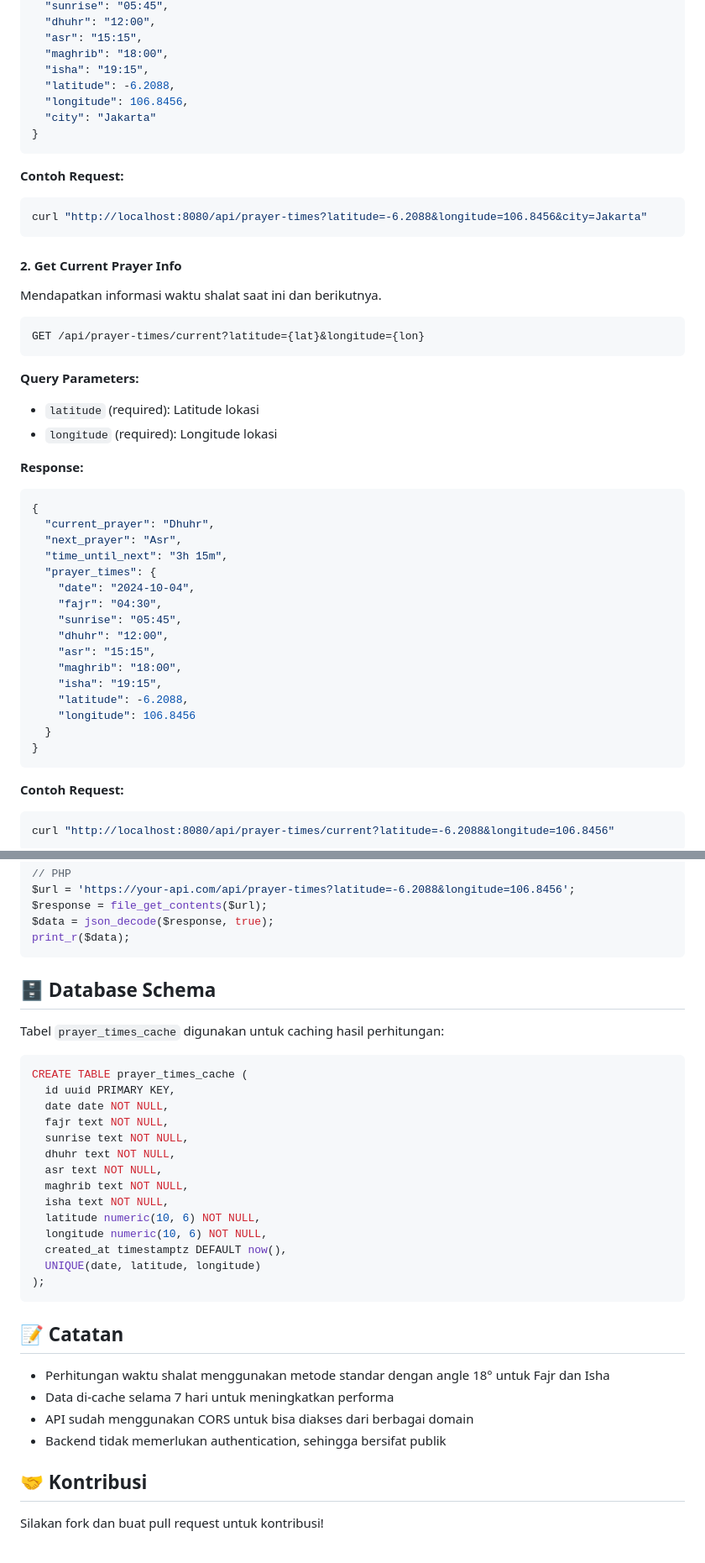
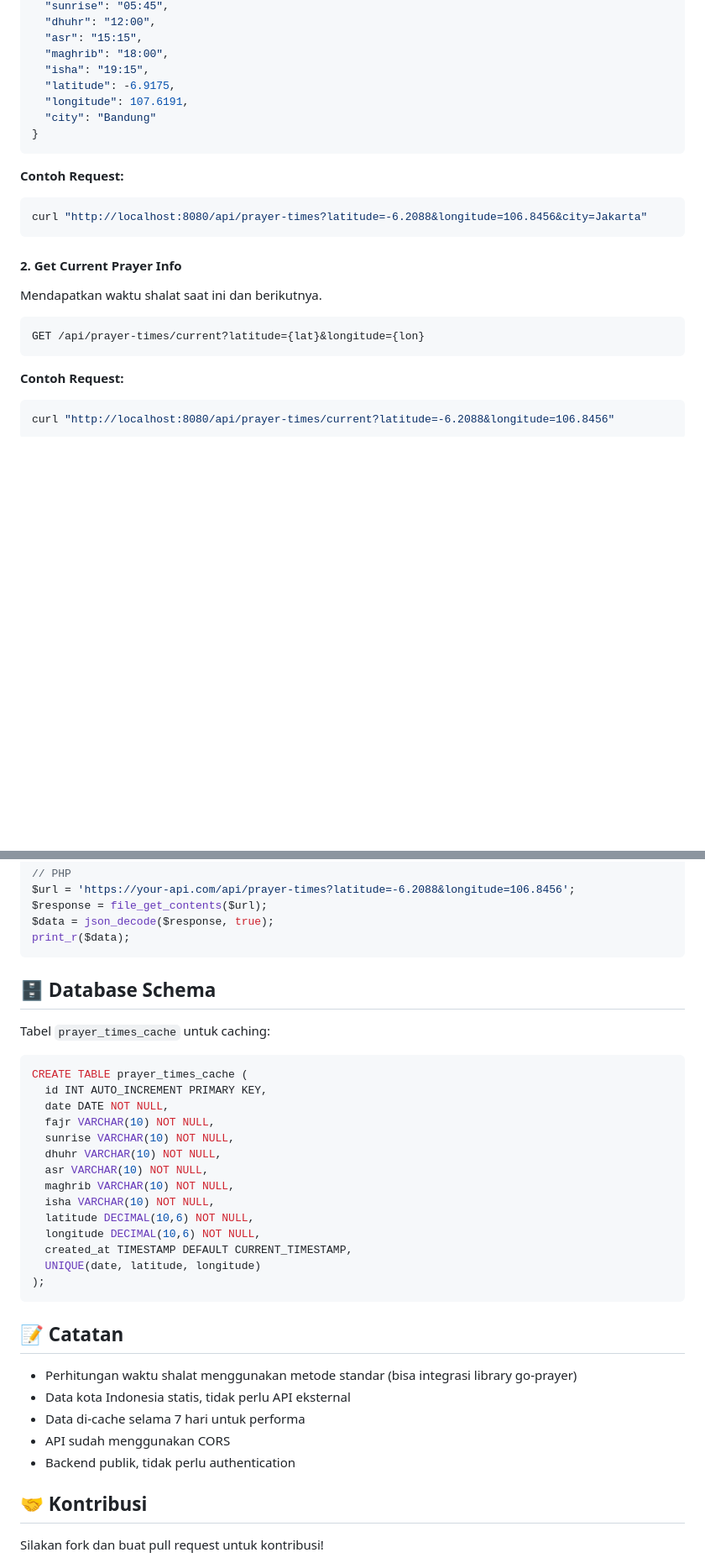
Before and after one commit to Bangkah/Jadwal-Shalat, a Markdown page: README.md, 2 parts joined by grey strips. Shown: that part at 84% size. Drawn GitHub-style; blank space fills up the shorter version.

````diff
--- a/README.md
+++ b/README.md
@@ -98,9 +92,9 @@ GET /api/prayer-times?latitude={lat}&longitude={lon}&date={date}&city={city}
   "asr": "15:15",
   "maghrib": "18:00",
   "isha": "19:15",
-  "latitude": -6.2088,
-  "longitude": 106.8456,
-  "city": "Jakarta"
+  "latitude": -6.9175,
+  "longitude": 107.6191,
+  "city": "Bandung"
 }
 ```
 
@@ -109,35 +103,12 @@ GET /api/prayer-times?latitude={lat}&longitude={lon}&date={date}&city={city}
 curl "http://localhost:8080/api/prayer-times?latitude=-6.2088&longitude=106.8456&city=Jakarta"
 ```
 
+
 #### 2. Get Current Prayer Info
-Mendapatkan informasi waktu shalat saat ini dan berikutnya.
+Mendapatkan waktu shalat saat ini dan berikutnya.
 
 ```http
 GET /api/prayer-times/current?latitude={lat}&longitude={lon}
-```
-
-**Query Parameters:**
-- `latitude` (required): Latitude lokasi
-- `longitude` (required): Longitude lokasi
-
-**Response:**
-```json
-{
-  "current_prayer": "Dhuhr",
-  "next_prayer": "Asr",
-  "time_until_next": "3h 15m",
-  "prayer_times": {
-    "date": "2024-10-04",
-    "fajr": "04:30",
-    "sunrise": "05:45",
-    "dhuhr": "12:00",
-    "asr": "15:15",
-    "maghrib": "18:00",
-    "isha": "19:15",
-    "latitude": -6.2088,
-    "longitude": 106.8456
-  }
-}
 ```
 
 **Contoh Request:**
@@ -283,33 +252,34 @@ $data = json_decode($response, true);
 print_r($data);
 ```
 
+
 ## 🗄️ Database Schema
 
-Tabel `prayer_times_cache` digunakan untuk caching hasil perhitungan:
-
+Tabel `prayer_times_cache` untuk caching:
 ```sql
 CREATE TABLE prayer_times_cache (
-  id uuid PRIMARY KEY,
-  date date NOT NULL,
-  fajr text NOT NULL,
-  sunrise text NOT NULL,
-  dhuhr text NOT NULL,
-  asr text NOT NULL,
-  maghrib text NOT NULL,
-  isha text NOT NULL,
-  latitude numeric(10, 6) NOT NULL,
-  longitude numeric(10, 6) NOT NULL,
-  created_at timestamptz DEFAULT now(),
+  id INT AUTO_INCREMENT PRIMARY KEY,
+  date DATE NOT NULL,
+  fajr VARCHAR(10) NOT NULL,
+  sunrise VARCHAR(10) NOT NULL,
+  dhuhr VARCHAR(10) NOT NULL,
+  asr VARCHAR(10) NOT NULL,
+  maghrib VARCHAR(10) NOT NULL,
+  isha VARCHAR(10) NOT NULL,
+  latitude DECIMAL(10,6) NOT NULL,
+  longitude DECIMAL(10,6) NOT NULL,
+  created_at TIMESTAMP DEFAULT CURRENT_TIMESTAMP,
   UNIQUE(date, latitude, longitude)
 );
 ```
 
 ## 📝 Catatan
 
-- Perhitungan waktu shalat menggunakan metode standar dengan angle 18° untuk Fajr dan Isha
-- Data di-cache selama 7 hari untuk meningkatkan performa
-- API sudah menggunakan CORS untuk bisa diakses dari berbagai domain
-- Backend tidak memerlukan authentication, sehingga bersifat publik
+- Perhitungan waktu shalat menggunakan metode standar (bisa integrasi library go-prayer)
+- Data kota Indonesia statis, tidak perlu API eksternal
+- Data di-cache selama 7 hari untuk performa
+- API sudah menggunakan CORS
+- Backend publik, tidak perlu authentication
 
 ## 🤝 Kontribusi
 
````
Also changed, not shown: other parts of README.md (+36 -44 lines), image.png (added), 6 other files.
